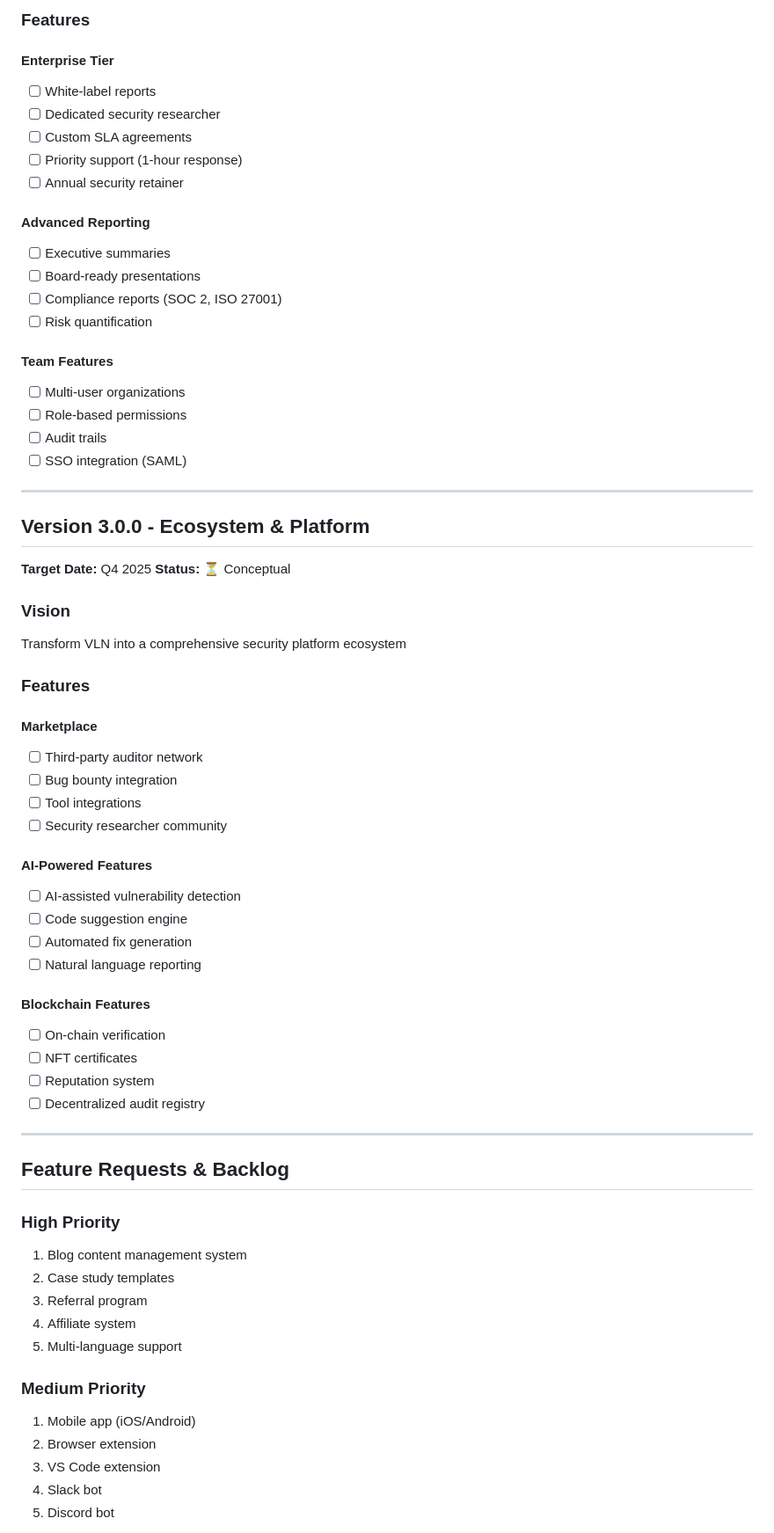
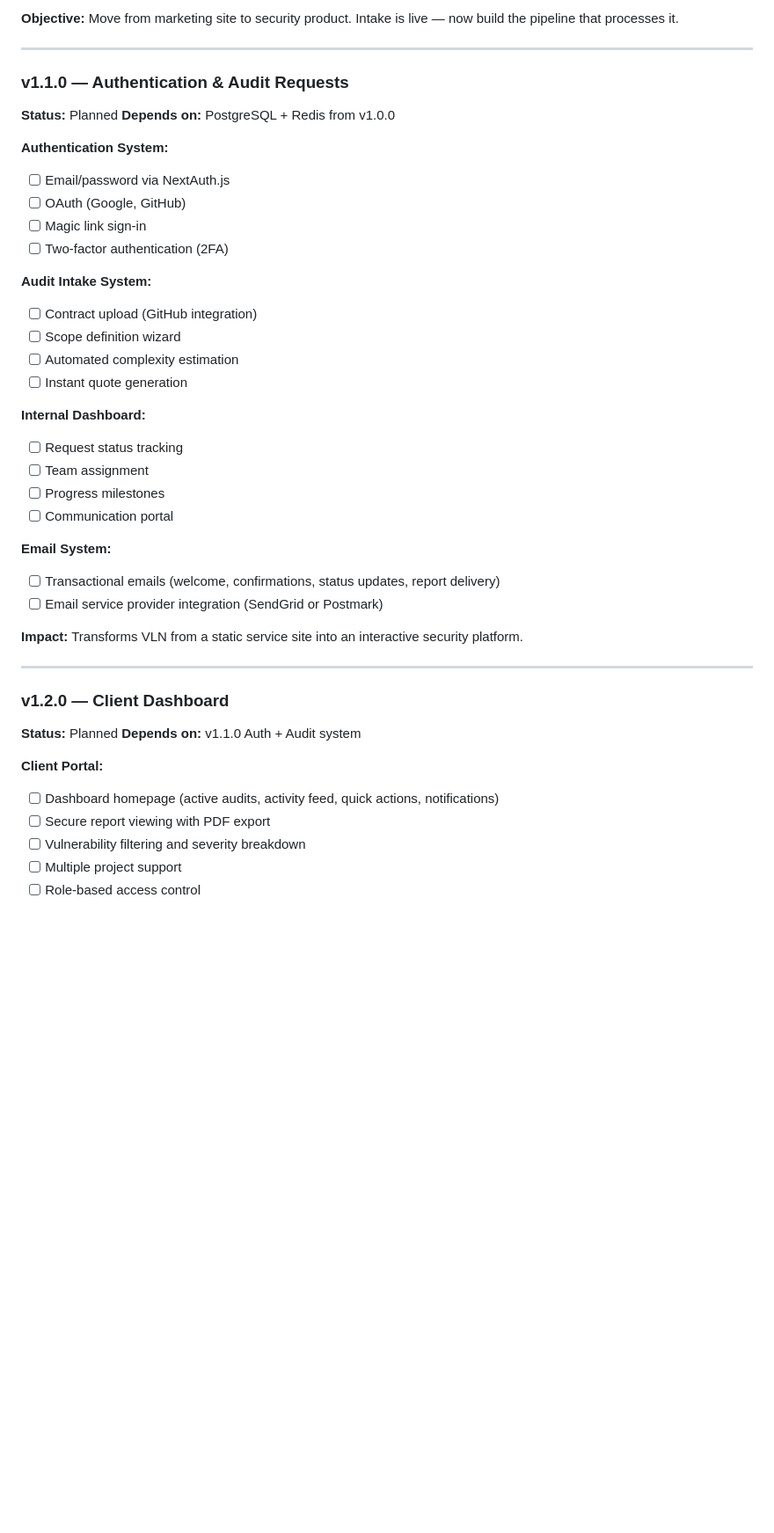
Before and after one commit to Fused-Gaming/vln, a Markdown page: ROADMAP.md, the part around one of its changes. Shown at 88% size. Drawn GitHub-style; blank space fills up the shorter version.

```diff
--- a/ROADMAP.md
+++ b/ROADMAP.md
@@ -308,69 +123,48 @@ Q4 2025: Enterprise & Ecosystem
 
-### Features
-
-#### Enterprise Tier
-- [ ] White-label reports
-- [ ] Dedicated security researcher
-- [ ] Custom SLA agreements
-- [ ] Priority support (1-hour response)
-- [ ] Annual security retainer
-
-#### Advanced Reporting
-- [ ] Executive summaries
-- [ ] Board-ready presentations
-- [ ] Compliance reports (SOC 2, ISO 27001)
-- [ ] Risk quantification
-
-#### Team Features
-- [ ] Multi-user organizations
-- [ ] Role-based permissions
-- [ ] Audit trails
-- [ ] SSO integration (SAML)
+**Objective:** Move from marketing site to security product. Intake is live — now build the pipeline that processes it.
 
 ---
 
-## Version 3.0.0 - Ecosystem & Platform
-**Target Date:** Q4 2025
-**Status:** ⏳ Conceptual
+### v1.1.0 — Authentication & Audit Requests
 
-### Vision
-Transform VLN into a comprehensive security platform ecosystem
+**Status:** Planned
+**Depends on:** PostgreSQL + Redis from v1.0.0
 
-### Features
+**Authentication System:**
+- [ ] Email/password via NextAuth.js
+- [ ] OAuth (Google, GitHub)
+- [ ] Magic link sign-in
+- [ ] Two-factor authentication (2FA)
 
-#### Marketplace
-- [ ] Third-party auditor network
-- [ ] Bug bounty integration
-- [ ] Tool integrations
-- [ ] Security researcher community
+**Audit Intake System:**
+- [ ] Contract upload (GitHub integration)
+- [ ] Scope definition wizard
+- [ ] Automated complexity estimation
+- [ ] Instant quote generation
 
-#### AI-Powered Features
-- [ ] AI-assisted vulnerability detection
-- [ ] Code suggestion engine
-- [ ] Automated fix generation
-- [ ] Natural language reporting
+**Internal Dashboard:**
+- [ ] Request status tracking
+- [ ] Team assignment
+- [ ] Progress milestones
+- [ ] Communication portal
 
-#### Blockchain Features
-- [ ] On-chain verification
-- [ ] NFT certificates
-- [ ] Reputation system
-- [ ] Decentralized audit registry
+**Email System:**
+- [ ] Transactional emails (welcome, confirmations, status updates, report delivery)
+- [ ] Email service provider integration (SendGrid or Postmark)
+
+**Impact:** Transforms VLN from a static service site into an interactive security platform.
 
 ---
 
-## Feature Requests & Backlog
+### v1.2.0 — Client Dashboard
 
-### High Priority
-1. Blog content management system
-2. Case study templates
-3. Referral program
-4. Affiliate system
-5. Multi-language support
+**Status:** Planned
+**Depends on:** v1.1.0 Auth + Audit system
 
-### Medium Priority
-1. Mobile app (iOS/Android)
-2. Browser extension
-3. VS Code extension
-4. Slack bot
-5. Discord bot
+**Client Portal:**
+- [ ] Dashboard homepage (active audits, activity feed, quick actions, notifications)
+- [ ] Secure report viewing with PDF export
+- [ ] Vulnerability filtering and severity breakdown
+- [ ] Multiple project support
+- [ ] Role-based access control
 
```
Also changed, not shown: other parts of ROADMAP.md (+247 -322 lines).
